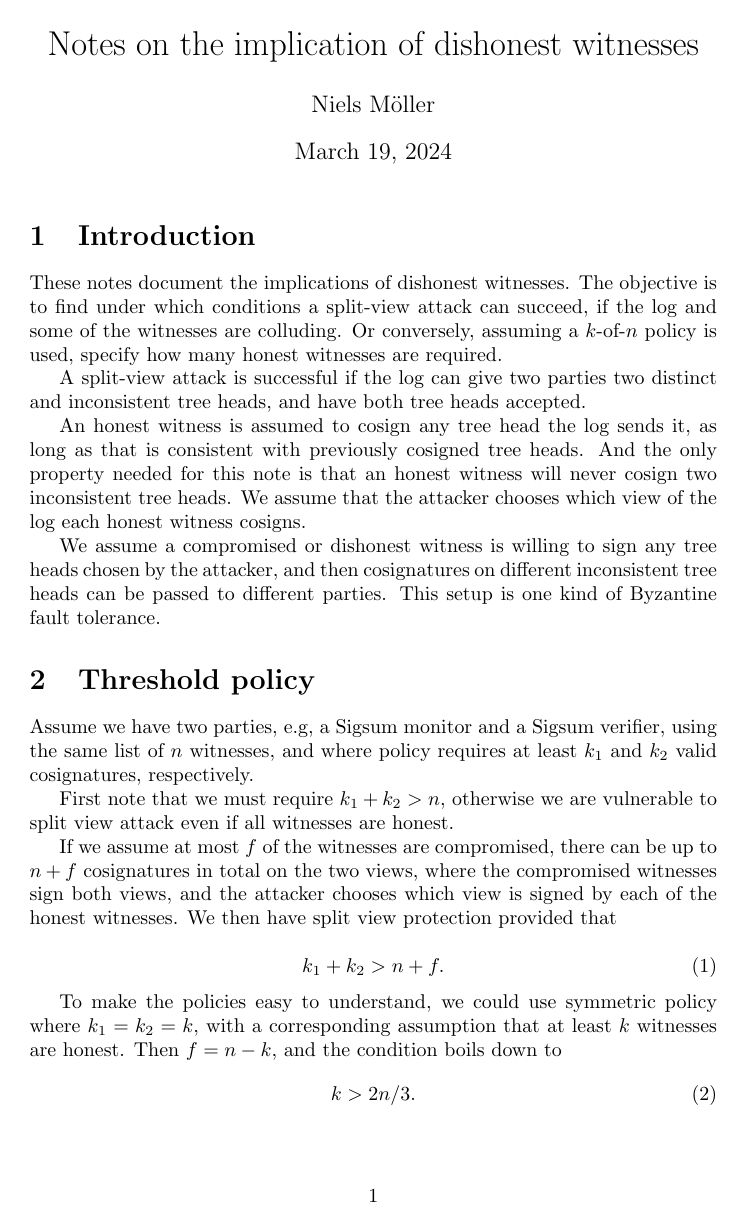
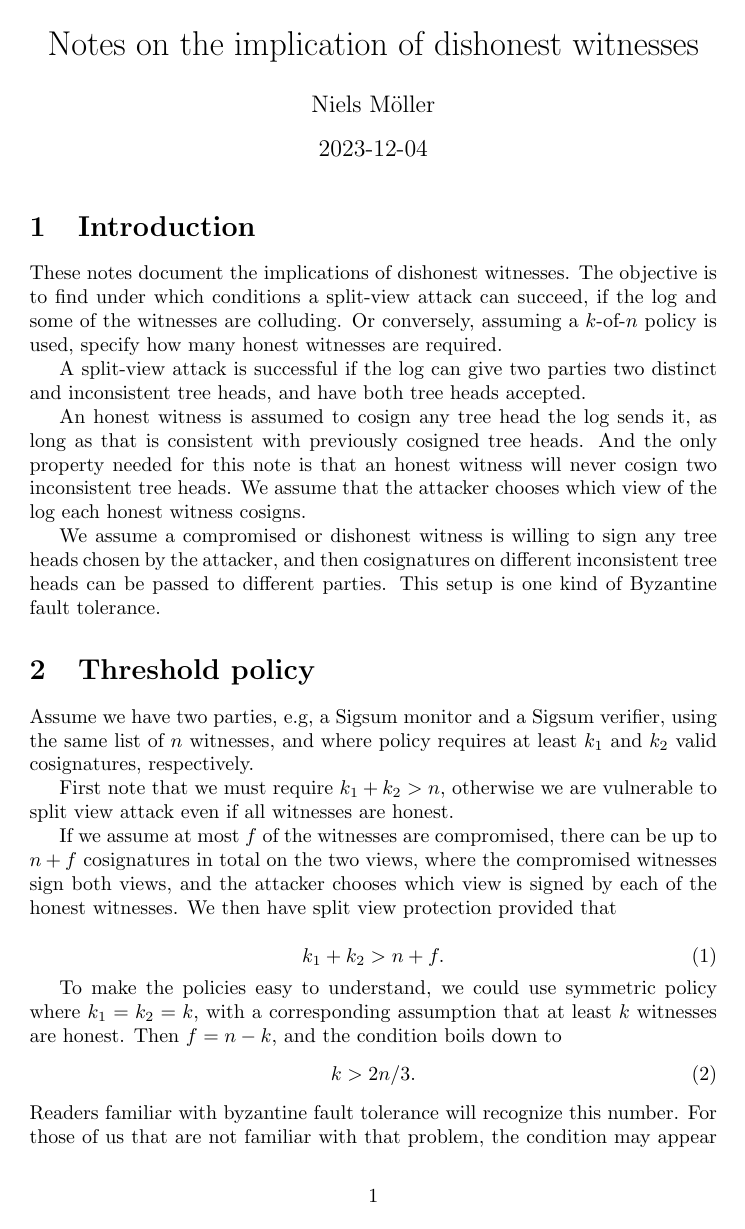
Before and after one commit to sigsum/sigsum, a LaTeX document (archive/2023-11-byzantine-witnesses.tex): page 1 of 3. Compiled offline with pdfLaTeX.

Commit message:
Add date of previous edit to the byzantine-witnesses .tex and .pdf files

```diff
--- a/archive/2023-11-byzantine-witnesses.tex
+++ b/archive/2023-11-byzantine-witnesses.tex
@@ -9,6 +9,7 @@
 
 \author{Niels Möller}
 \title{Notes on the implication of dishonest witnesses}
+\date{2023-12-04}
 
 \begin{document}
 \maketitle
```
Also changed, not shown: archive/2023-11-byzantine-witnesses.pdf.
